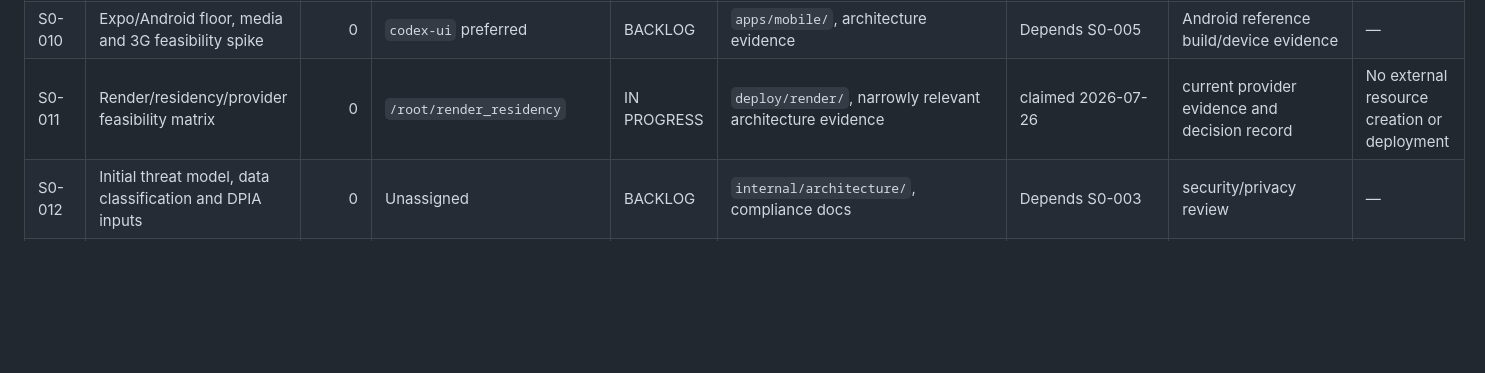
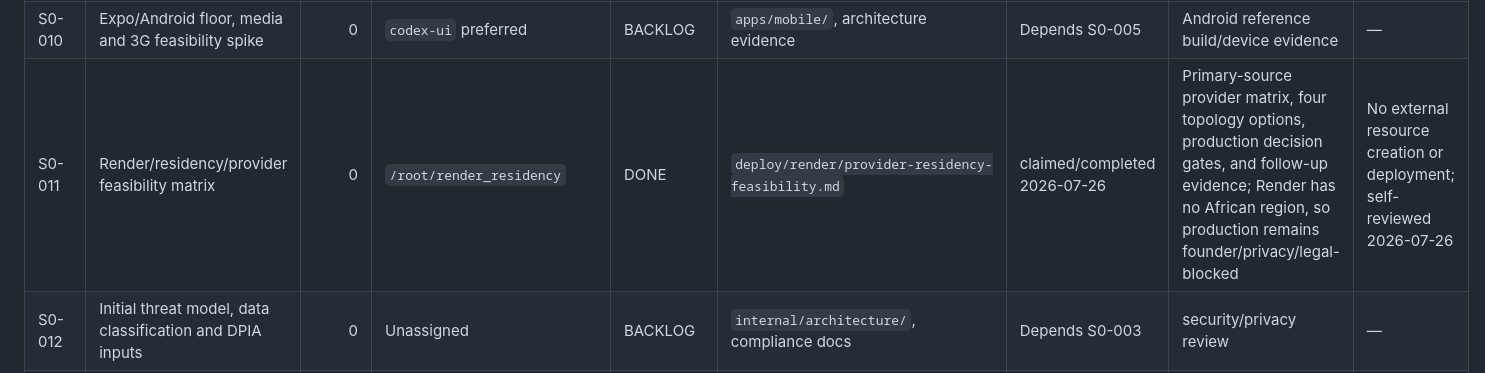
Before and after one commit to stanleyHayes/obiara, a Markdown page: agent_plan.md, the part around the change. Drawn GitHub-style; blank space fills up the shorter version.

Commit message:
docs: assess provider residency feasibility

```diff
--- a/agent_plan.md
+++ b/agent_plan.md
@@ -828,7 +828,7 @@ owner and path boundary during refinement.
 | S0-008 | Outfit brand tokens and member web signature UI prototype | 0 | `codex-ui` preferred | BACKLOG | `apps/web/`, `packages/design-tokens/`, `packages/ui-web/` | Depends S0-005 | type/lint/build, responsive browser and accessibility QA | — |
 | S0-009 | Admin shell signature UI prototype | 0 | `codex-ui` preferred | BACKLOG | `apps/admin/`, shared UI primitives | Depends S0-005/008 | type/lint/build and rendered QA | — |
 | S0-010 | Expo/Android floor, media and 3G feasibility spike | 0 | `codex-ui` preferred | BACKLOG | `apps/mobile/`, architecture evidence | Depends S0-005 | Android reference build/device evidence | — |
-| S0-011 | Render/residency/provider feasibility matrix | 0 | `/root/render_residency` | IN PROGRESS | `deploy/render/`, narrowly relevant architecture evidence | claimed 2026-07-26 | current provider evidence and decision record | No external resource creation or deployment |
+| S0-011 | Render/residency/provider feasibility matrix | 0 | `/root/render_residency` | DONE | `deploy/render/provider-residency-feasibility.md` | claimed/completed 2026-07-26 | Primary-source provider matrix, four topology options, production decision gates, and follow-up evidence; Render has no African region, so production remains founder/privacy/legal-blocked | No external resource creation or deployment; self-reviewed 2026-07-26 |
 | S0-012 | Initial threat model, data classification and DPIA inputs | 0 | Unassigned | BACKLOG | `internal/architecture/`, compliance docs | Depends S0-003 | security/privacy review | — |
 | S0-013 | Traceability matrix, synthetic personas and fixture policy | 0 | Unassigned | BACKLOG | `internal/product/`, `packages/test-fixtures/` | Depends S0-003 | requirement sample traced end-to-end | — |
 | S0-014 | Sprint 0 integrated verification and founder checkpoint | 0 | Unassigned | BACKLOG | plan/evidence only | Depends S0-003–S0-013 | all Sprint 0 gates recorded | — |
```
Also changed, not shown: deploy/render/provider-residency-feasibility.md (added, +102 -0 lines).
